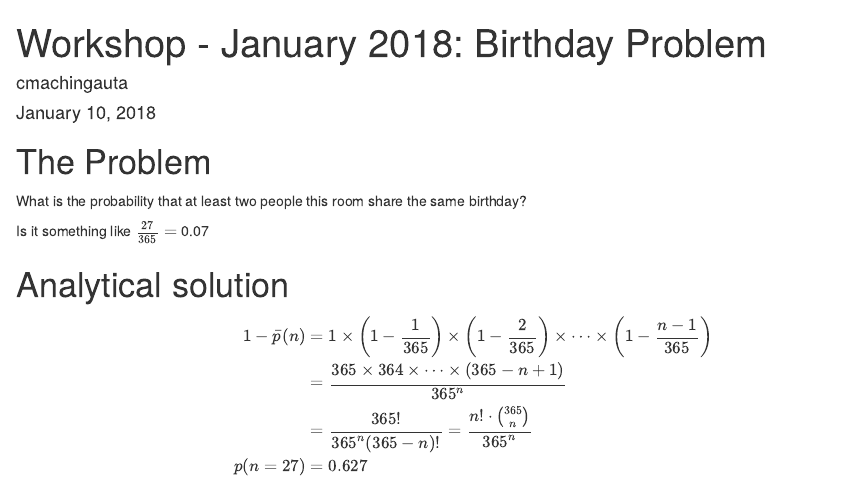
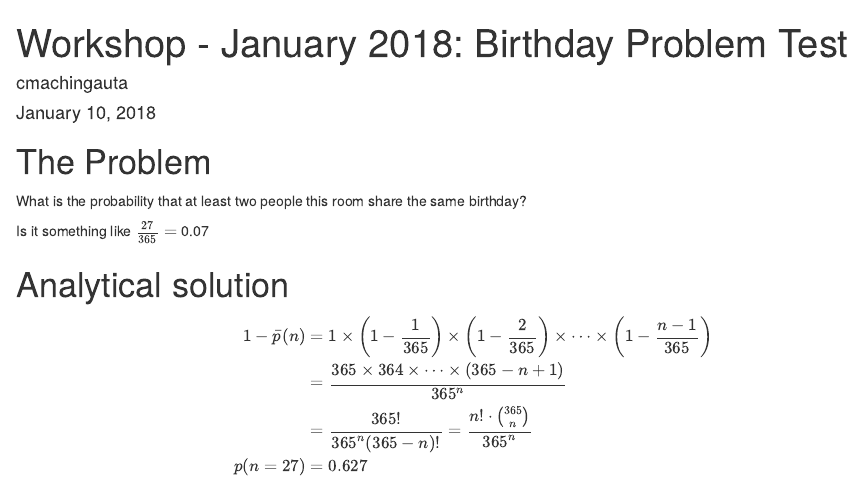
Before and after one commit to cmachingauta/codepoetryCM_Jan2018, an R Markdown document (FirstDynamicDoc.Rmd): the page in a window 1100 px wide, from its top. Rendered offline with R 4.5, knitr and Pandoc, with nearby package versions.

Commit message:
Updated first line

```diff
--- a/FirstDynamicDoc.Rmd
+++ b/FirstDynamicDoc.Rmd
@@ -1,5 +1,5 @@
 ---
-title: "Workshop - January 2018: Birthday Problem"
+title: "Workshop - January 2018: Birthday Problem Test"
 author: "cmachingauta"
 date: "January 10, 2018"
 output: html_document
```
